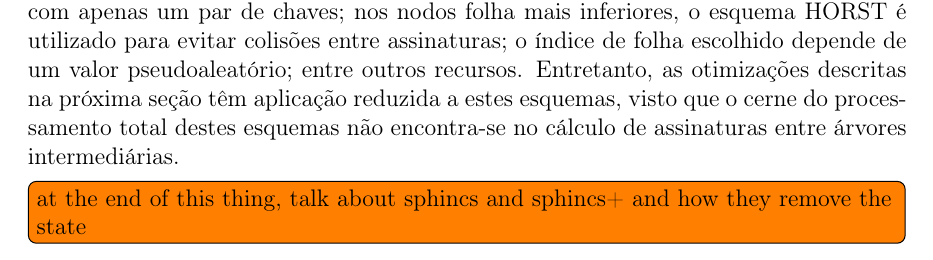
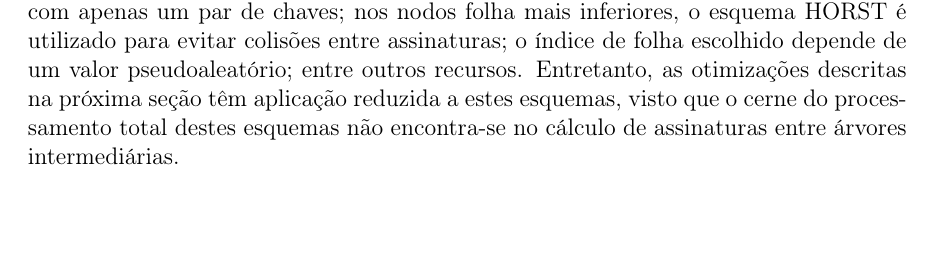
Before and after one commit to zambonin/bsc, a LaTeX document (bsc.tex): part of page 30 of 36, cut so that both start at the same text, the shorter picture padded with empty space. Compiled offline with pdfLaTeX.

Commit message:
sharelatex: update bsc.tex to r28085

```diff
--- a/bsc.tex
+++ b/bsc.tex
@@ -1542,8 +1542,6 @@ Adicionalmente, como mencionado na seção do \textsc{Wots}, o esquema XMSS-T é
 
 Por fim, é possível notar que todos os esquemas baseados em árvores de Merkle discutidos apresentam gerenciamento de estado. Esquemas mais complexos, como a família SPHINCS~\cite{Bernstein2015,sphincsplus}, utilizam várias estratégias combinadas a fim de evitar esta característica: a altura da hiper-árvore tem valor $H = 60$, aumentando substancialmente o número de assinaturas que podem ser feitas com apenas um par de chaves; nos nodos folha mais inferiores, o esquema HORST é utilizado para evitar colisões entre assinaturas; o índice de folha escolhido depende de um valor pseudoaleatório; entre outros recursos. Entretanto, as otimizações descritas na próxima seção têm aplicação reduzida a estes esquemas, visto que o cerne do processamento total destes esquemas não encontra-se no cálculo de assinaturas entre árvores intermediárias.
 
-\todo[inline]{at the end of this thing, talk about sphincs and sphincs+ and how they remove the state}
-
 \chapter{Otimização do esquema Winternitz}
 
 \section{Descrição das abordagens}
```
